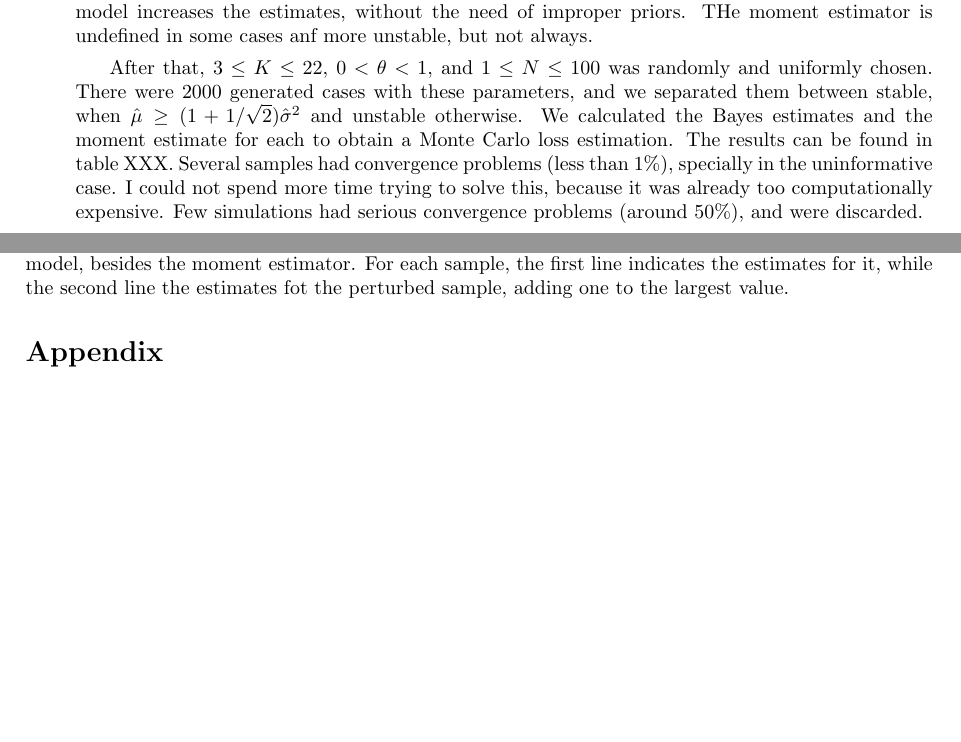
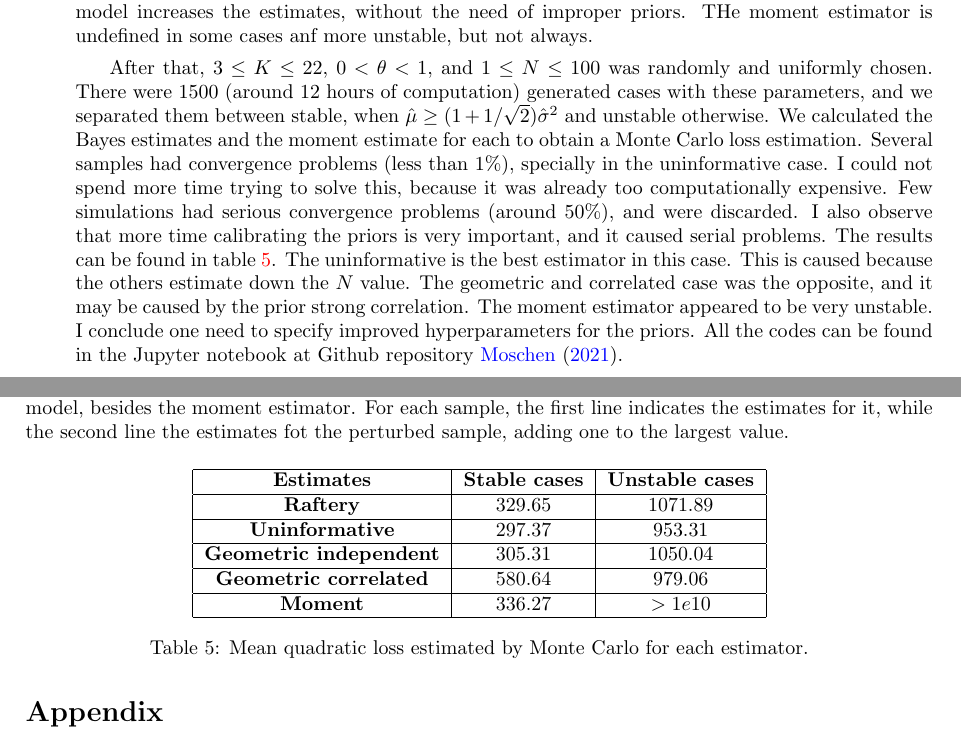
Before and after one commit to lucasmoschen/phd-bayesian-statistics, a LaTeX problem sheet (notes/final_assignment/A2.tex, which reads notes/final_assignment/exercises/j.tex): two parts of pages 11 and 12 of 13, joined at a grey line, cut so that both start at the same text, the shorter picture padded with empty space. Compiled offline with pdfLaTeX.

```diff
--- a/notes/final_assignment/A2.tex
+++ b/notes/final_assignment/A2.tex
@@ -53,7 +53,7 @@
 
 % Title Page
 \title{Exam 2 (A2)}
-\author{Class: Bayesian Statistics \\ Instructor: Luiz Max Carvalho}
+\author{Class: Bayesian Statistics \\ Student: Lucas Machado Moschen \\ Instructor: Luiz Max Carvalho}
 \date{02/06/2021}
 
 \begin{document}
--- a/notes/final_assignment/exercises/j.tex
+++ b/notes/final_assignment/exercises/j.tex
@@ -69,12 +69,35 @@
 \end{table}
 
     \ind After that, $3 \le K \le 22$, $0 < \theta < 1$, and $1 \le N \le 100$ was
-    randomly and uniformly chosen. There were 2000 generated cases with these
+    randomly and uniformly chosen. There were 1500 (around 12 hours of computation) generated cases with these
     parameters, and we separated them between stable, when $\hat{\mu} \ge (1 +
     1/\sqrt{2})\hat{\sigma}^2$ and unstable otherwise. We calculated the Bayes
     estimates and the moment estimate for each to obtain a Monte Carlo loss
-    estimation. The results can be found in table XXX. Several samples had
+    estimation. Several samples had
     convergence problems (less than 1\%), specially in the uninformative case.
     I could not spend more time trying to solve this, because it was already
     too computationally expensive. Few simulations had serious convergence
-    problems (around 50\%), and were discarded.
+    problems (around 50\%), and were discarded. I also observe that more time
+    calibrating the priors is very important, and it caused serial problems.
+    The results can be found in table \ref{tab:losses}. The uninformative is
+    the best estimator in this case. This is caused because the others
+    estimate down the $N$ value. The geometric and correlated case was the
+    opposite, and it may be caused by the prior strong correlation. The moment
+    estimator appeared to be very unstable. I conclude one need to specify
+    improved hyperparameters for the priors. All the codes can be found in the
+    Jupyter notebook at Github repository \cite{github}.
+
+\begin{table}[!ht]
+    \centering
+    \begin{tabular}{|c|c|c|}
+    \hline
+    \textbf{Estimates}             & \textbf{Stable cases} & \textbf{Unstable cases} \\ \hline
+    \textbf{Raftery}               & 329.65                & 1071.89                 \\ \hline
+    \textbf{Uninformative}         & 297.37                & 953.31                  \\ \hline
+    \textbf{Geometric independent} & 305.31                & 1050.04                 \\ \hline
+    \textbf{Geometric correlated}  & 580.64                & 979.06                  \\ \hline
+    \textbf{Moment}                & 336.27                &  $>1e10$       \\ \hline
+    \end{tabular}
+    \caption{Mean quadratic loss estimated by Monte Carlo for each estimator.}
+    \label{tab:losses}
+\end{table}
```
Also changed, not shown: notes/final_assignment/exercises/b.tex (+1 -1 lines), notes/final_assignment/exercises/i.tex (+1 -2 lines), notes/final_assignment/A2.pdf, notes/final_assignment/A2.tex (6 more changed lines), notes/final_assignment/exercises/j.tex (8 more changed lines), 1 other file.
